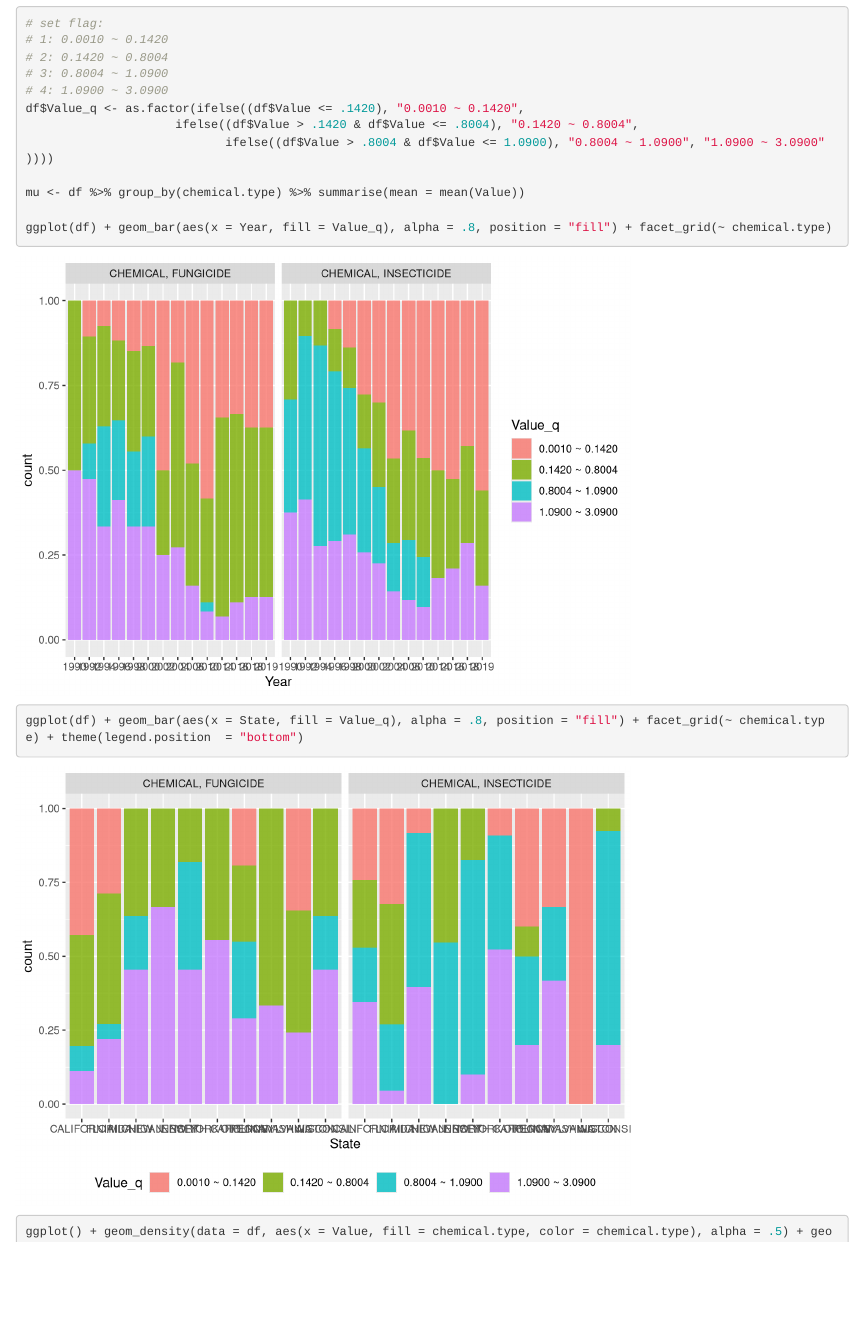
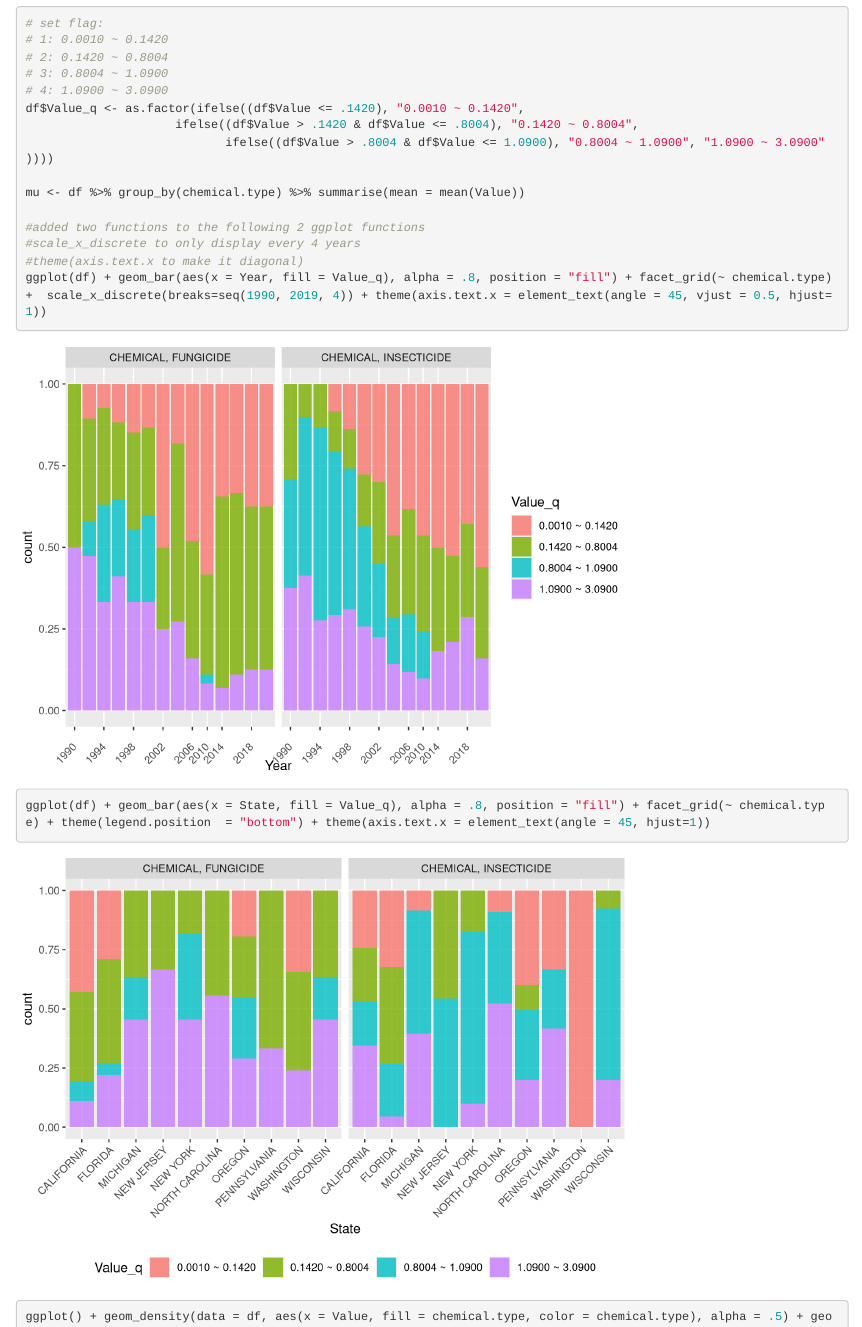
Before and after one commit to zikrye/615_Midterm_Project, an R Markdown document (data_test.Rmd): the page in a window 1100 px wide, from 3200 px down. Rendered offline with R 4.5, knitr and Pandoc, with nearby package versions.

Commit message:
Adjusted the ggplot functions to make the axis prettier.

```diff
--- a/data_test.Rmd
+++ b/data_test.Rmd
@@ -151,9 +151,12 @@ df$Value_q <- as.factor(ifelse((df$Value <= .1420), "0.0010 ~ 0.1420",
 
 mu <- df %>% group_by(chemical.type) %>% summarise(mean = mean(Value))
 
-ggplot(df) + geom_bar(aes(x = Year, fill = Value_q), alpha = .8, position = "fill") + facet_grid(~ chemical.type)
+#added two functions to the following 2 ggplot functions
+#scale_x_discrete to only display every 4 years
+#theme(axis.text.x to make it diagonal)
+ggplot(df) + geom_bar(aes(x = Year, fill = Value_q), alpha = .8, position = "fill") + facet_grid(~ chemical.type) +  scale_x_discrete(breaks=seq(1990, 2019, 4)) + theme(axis.text.x = element_text(angle = 45, vjust = 0.5, hjust=1))
 
-ggplot(df) + geom_bar(aes(x = State, fill = Value_q), alpha = .8, position = "fill") + facet_grid(~ chemical.type) + theme(legend.position  = "bottom")
+ggplot(df) + geom_bar(aes(x = State, fill = Value_q), alpha = .8, position = "fill") + facet_grid(~ chemical.type) + theme(legend.position  = "bottom") + theme(axis.text.x = element_text(angle = 45, hjust=1))
 
 ggplot() + geom_density(data = df, aes(x = Value, fill = chemical.type, color = chemical.type), alpha = .5) + geom_vline(data = mu, aes(xintercept = mean, color = chemical.type), linetype = "dashed", lwd = .8)
 
```
